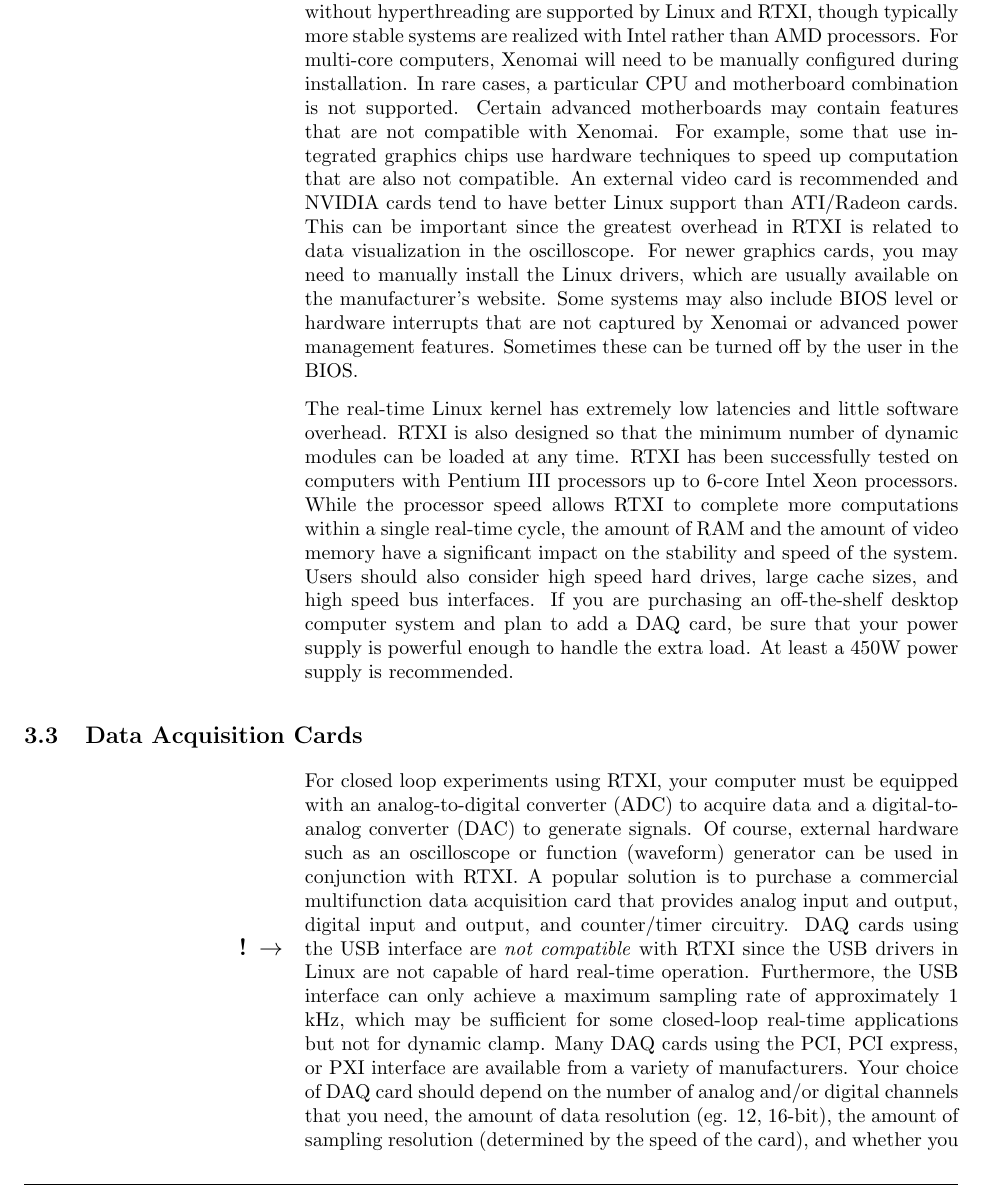
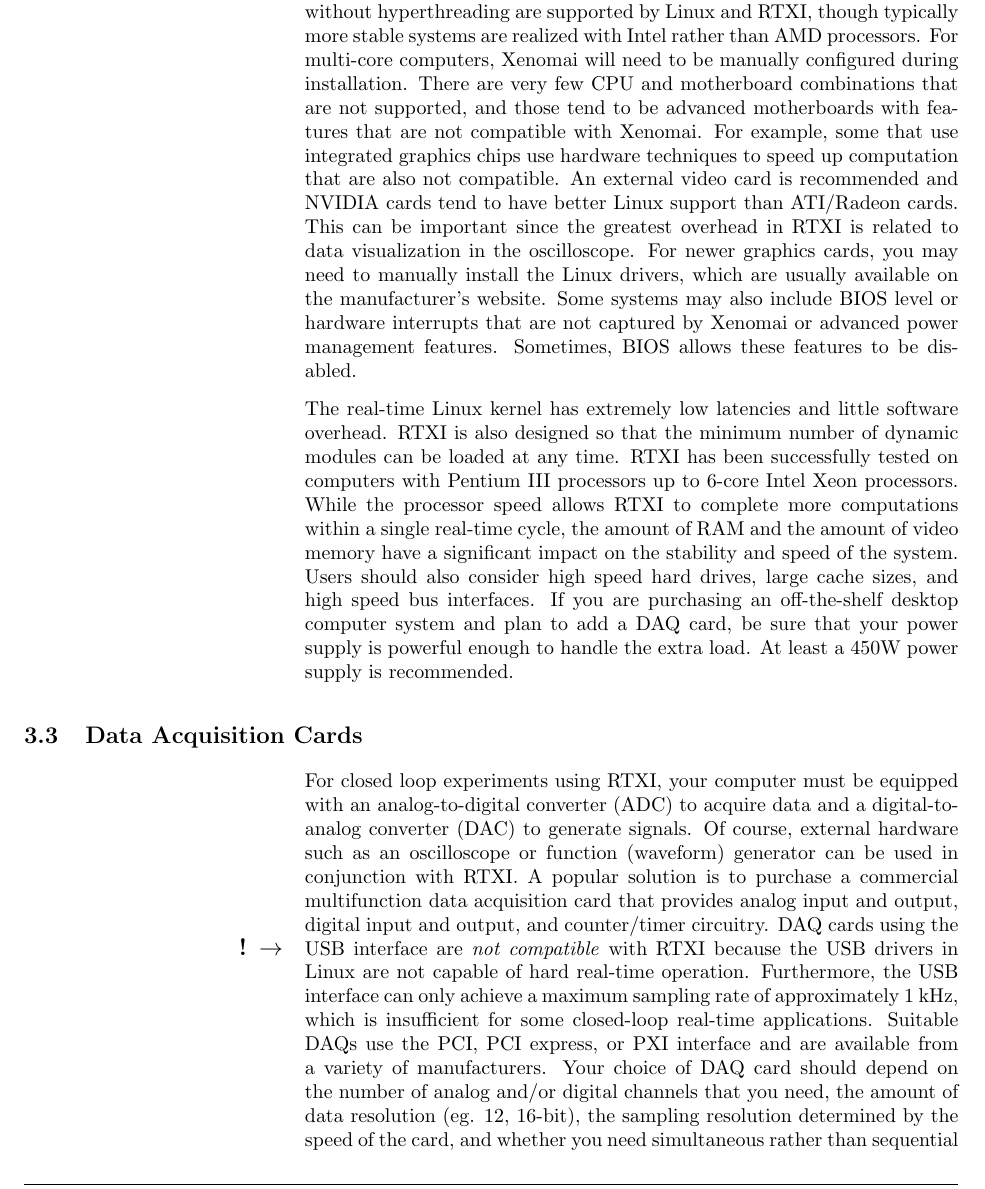
Before and after one commit to RTXI/user-manual, a LaTeX thesis (v2.0/user-guide.tex, which reads v2.0/data_acq.tex, v2.0/hardware_reqs.tex): part of page 27 of 114, cut so that both start at the same text. Compiled offline with pdfLaTeX.

Commit message:
edited install notes

```diff
--- a/v2.0/data_acq.tex
+++ b/v2.0/data_acq.tex
@@ -3,7 +3,7 @@
 \label{dataacquisition}
 \index{COMEDI}
 
-For closed loop experiments using RTXI, your computer must be equipped with an analog-to-digital converter (ADC) to acquire data and a digital-to-analog converter (DAC) to generate signals. Of course, external hardware such as an oscilloscope or function (waveform) generator can be used in conjunction with RTXI. A popular solution is to purchase a commercial multifunction data acquisition card that provides analog input and output, digital input and output, and counter/timer circuitry. DAQ cards using the USB interface are \attention \emph{not compatible} with RTXI since the USB drivers in Linux are not capable of hard real-time operation. Furthermore, the USB interface can only achieve a maximum sampling rate of approximately 1 kHz, which may be sufficient for some closed-loop real-time applications but not for \index{dynamic clamp}dynamic clamp. Many DAQ cards using the PCI, PCI express, or PXI interface are available from a variety of manufacturers. Your choice of DAQ card should depend on the number of analog and/or digital channels that you need, the amount of data resolution (eg. 12, 16-bit), the amount of sampling resolution (determined by the speed of the card), and whether you need simultaneous sampling (rather than sequential sampling) of multiple input channels.
+For closed loop experiments using RTXI, your computer must be equipped with an analog-to-digital converter (ADC) to acquire data and a digital-to-analog converter (DAC) to generate signals. Of course, external hardware such as an oscilloscope or function (waveform) generator can be used in conjunction with RTXI. A popular solution is to purchase a commercial multifunction data acquisition card that provides analog input and output, digital input and output, and counter/timer circuitry. DAQ cards using the USB interface are \attention \emph{not compatible} with RTXI because the USB drivers in Linux are not capable of hard real-time operation. Furthermore, the USB interface can only achieve a maximum sampling rate of approximately 1 kHz, which is insufficient for some closed-loop real-time applications. Suitable DAQs use the PCI, PCI express, or PXI interface and are available from a variety of manufacturers. Your choice of DAQ card should depend on the number of analog and/or digital channels that you need, the amount of data resolution (eg. 12, 16-bit), the sampling resolution determined by the speed of the card, and whether you need simultaneous rather than sequential sampling of multiple input channels.
 
 Most RTXI users use products developed by National Instruments. \attention A complete list of COMEDI supported DAQ cards is available at http://www.comedi.org. COMEDI also provides low-level drivers for cards using a 8255 chip, which provides three channels of 8 bit digital input or output, and for standard PC parallel ports. A list of currently supported NI cards and the corresponding COMEDI driver name is given in Table \ref{COMEDI NI}. A list of other COMEDI supported DAQ manufacturers is given in Table \ref{DAQs}.\index{hardware requirements}
 
--- a/v2.0/hardware_reqs.tex
+++ b/v2.0/hardware_reqs.tex
@@ -1,6 +1,6 @@
 \section{Hardware Requirements}
 
 \index{hardware requirements} \index{compatibility, hardware}
-RTXI is designed to run on a standard personal desktop computer. \index{real-time performance}Computers with uniprocessors, multi-core processors, and multiple CPUs with and without hyperthreading are supported by Linux and RTXI, though typically more stable systems are realized with Intel rather than AMD processors. For multi-core computers, Xenomai will need to be manually configured during installation. In rare cases, a particular CPU and motherboard combination is not supported. Certain advanced motherboards may contain features that are not compatible with Xenomai. For example, some that use integrated graphics chips use hardware techniques to speed up computation that are also not compatible. An external video card is recommended and NVIDIA cards tend to have better Linux support than ATI/Radeon cards. This can be important since the greatest overhead in RTXI is related to data visualization in the oscilloscope. For newer graphics cards, you may need to manually install the Linux drivers, which are usually available on the manufacturer's website. Some systems may also include BIOS level or hardware interrupts that are not captured by Xenomai or advanced power management features. Sometimes these can be turned off by the user in the BIOS.
+RTXI is designed to run on a standard personal desktop computer. \index{real-time performance}Computers with uniprocessors, multi-core processors, and multiple CPUs with and without hyperthreading are supported by Linux and RTXI, though typically more stable systems are realized with Intel rather than AMD processors. For multi-core computers, Xenomai will need to be manually configured during installation. There are very few CPU and motherboard combinations that are not supported, and those tend to be advanced motherboards with features that are not compatible with Xenomai. For example, some that use integrated graphics chips use hardware techniques to speed up computation that are also not compatible. An external video card is recommended and NVIDIA cards tend to have better Linux support than ATI/Radeon cards. This can be important since the greatest overhead in RTXI is related to data visualization in the oscilloscope. For newer graphics cards, you may need to manually install the Linux drivers, which are usually available on the manufacturer's website. Some systems may also include BIOS level or hardware interrupts that are not captured by Xenomai or advanced power management features. Sometimes, BIOS allows these features to be disabled.
 
 The real-time Linux kernel has extremely low latencies and little software overhead. RTXI is also designed so that the minimum number of dynamic modules can be loaded at any time. RTXI has been successfully tested on computers with Pentium III processors up to 6-core Intel Xeon processors. While the processor speed allows RTXI to complete more computations within a single real-time cycle, the amount of RAM and the amount of video memory have a significant impact on the stability and speed of the system. Users should also consider high speed hard drives, large cache sizes, and high speed bus interfaces. If you are purchasing an off-the-shelf desktop computer system and plan to add a DAQ card, be sure that your power supply is powerful enough to handle the extra load. At least a 450W power supply is recommended.
```
Also changed, not shown: v2.0/rtxi_install.tex (+1 -1 lines), v2.0/user-guide.pdf, 5 other files.
